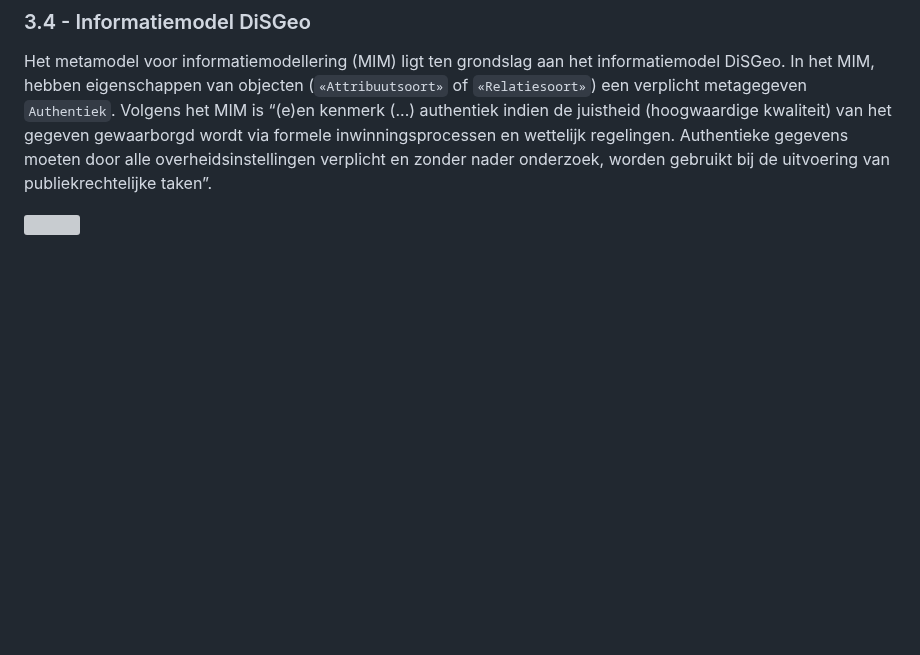
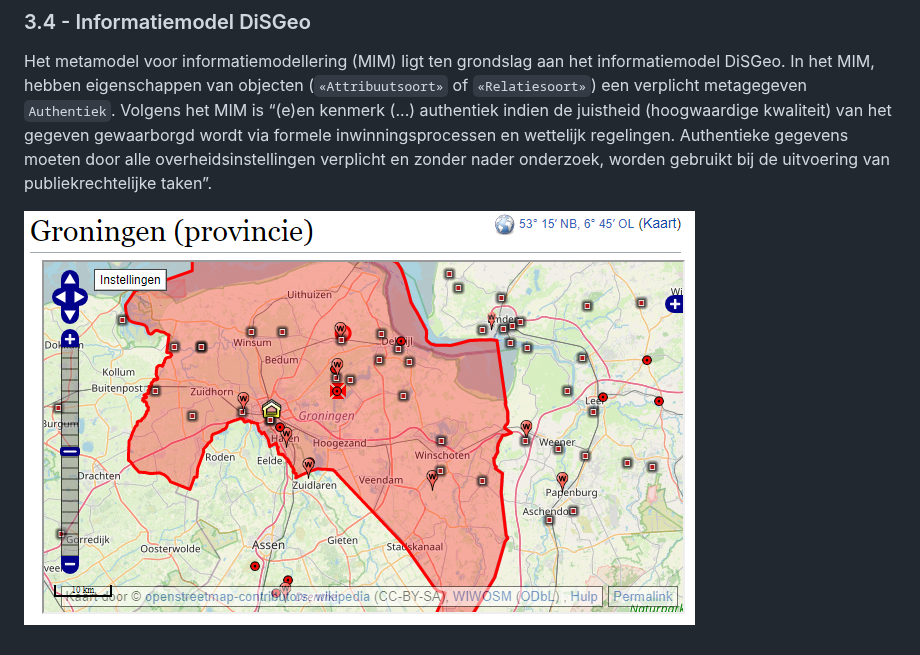
Before and after one commit to Geonovum/disgeo-im, a Markdown page: docs/algemeen/demo-user-stories.md, the part around the change. Drawn GitHub-style; blank space fills up the shorter version; grey boxes are pictures that could not be loaded.

Commit message:
edit image link

```diff
--- a/docs/algemeen/demo-user-stories.md
+++ b/docs/algemeen/demo-user-stories.md
@@ -82,8 +82,7 @@ Verwijzing naar officiële website van de provincie
 ### 3.4 - Informatiemodel DiSGeo
 Het metamodel voor informatiemodellering (MIM) ligt ten grondslag aan het informatiemodel DiSGeo. In het MIM, hebben eigenschappen van objecten (`«Attribuutsoort»` of `«Relatiesoort»`) een verplicht metagegeven `Authentiek`. Volgens het MIM is <q>(e)en kenmerk (...) authentiek indien de juistheid (hoogwaardige kwaliteit) van het gegeven gewaarborgd wordt via formele inwinningsprocessen en wettelijk regelingen. Authentieke gegevens moeten door alle overheidsinstellingen verplicht en zonder nader onderzoek, worden gebruikt bij de uitvoering van publiekrechtelijke taken</q>.
 
-![](/../../media/demo_wiki_groningen_kaart.png)
-
+![](../../media/demo_wiki_groningen_kaart.png)
 
 
 <!--
```
